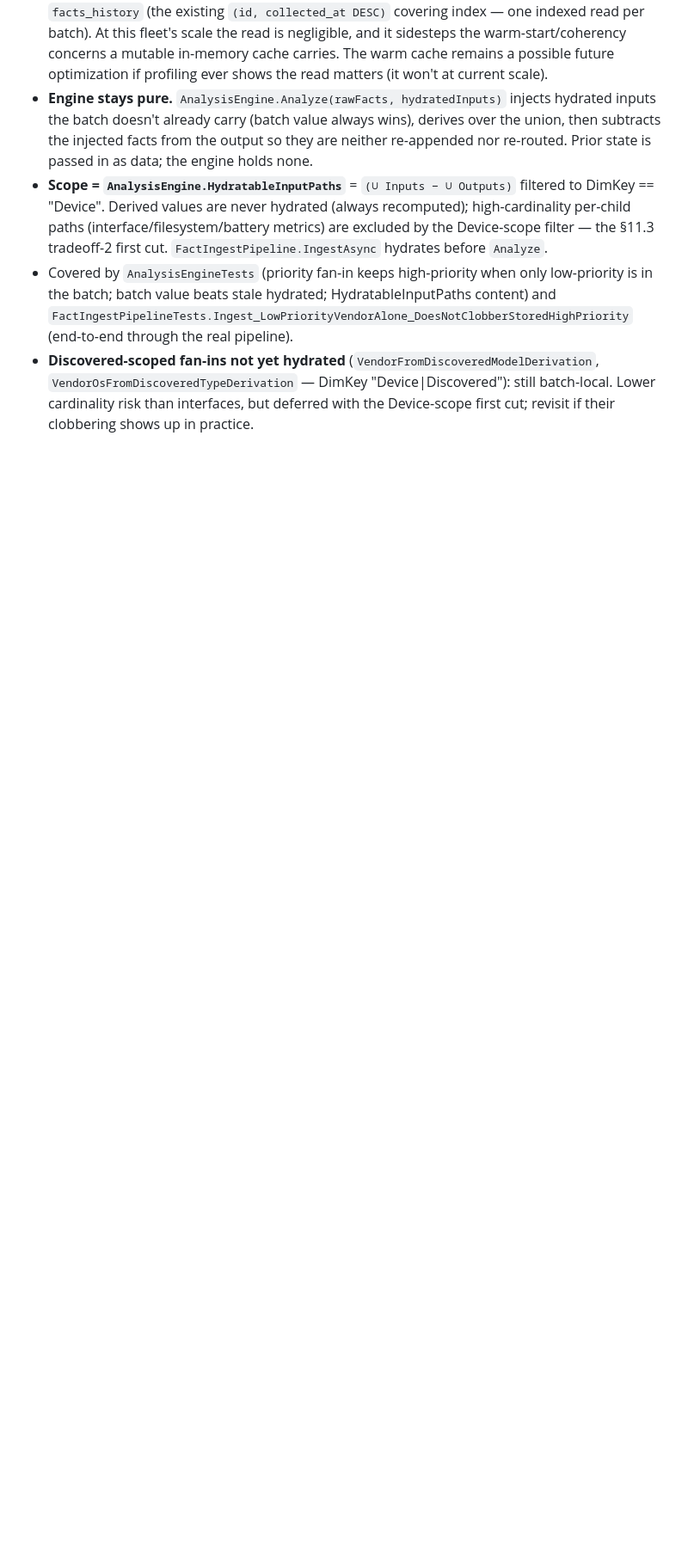
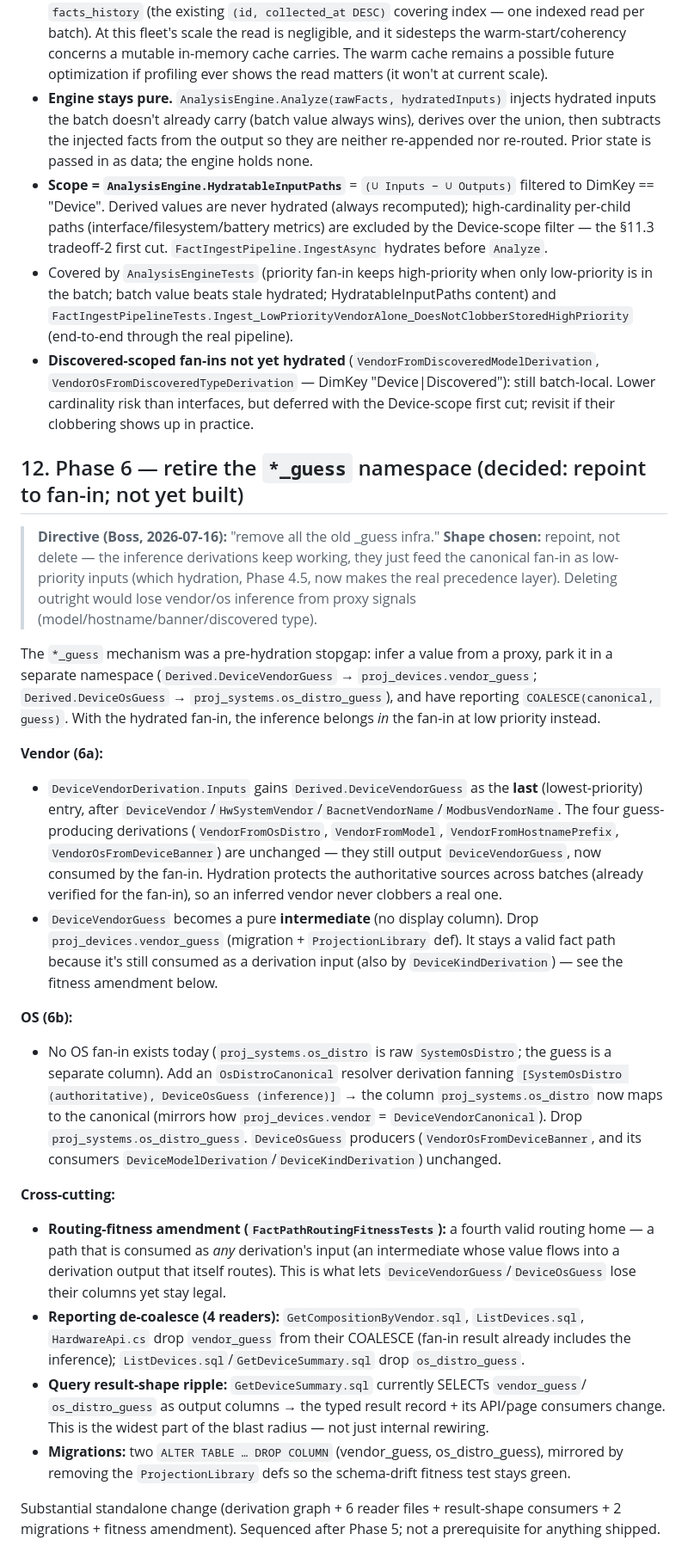
Before and after one commit to walljm/JMW.Agent, a Markdown page: docs/plans/architecture-identity-facts.md, the part around the change. Shown at 86% size. GitHub-like rendering; blank space fills up the shorter version.

Commit message:
docs(identity-facts): record Phase 6 design (repoint *_guess to fan-in)
Boss chose repoint-not-delete: inference derivations keep working but feed
the canonical fan-in as low-priority inputs (hydration is now the precedence
layer), rather than a separate *_guess namespace + reporting coalesce.
Records the vendor (6a) and os (6b) chains, the routing-fitness amendment
for intermediate derivation-input paths, the reporting de-coalesce, and the
GetDeviceSummary result-shape ripple. Not yet built.

Co-Authored-By: Claude Opus 4.8 (1M context) <noreply@anthropic.com>

```diff
--- a/docs/plans/architecture-identity-facts.md
+++ b/docs/plans/architecture-identity-facts.md
@@ -608,3 +608,52 @@ Phase 5 needs. Implementation notes vs the sketch above:
   `VendorOsFromDiscoveredTypeDerivation` — DimKey "Device|Discovered"): still batch-local. Lower
   cardinality risk than interfaces, but deferred with the Device-scope first cut; revisit if their
   clobbering shows up in practice.
+
+## 12. Phase 6 — retire the `*_guess` namespace (decided: repoint to fan-in; not yet built)
+
+> **Directive (Boss, 2026-07-16):** "remove all the old _guess infra." **Shape chosen:** repoint,
+> not delete — the inference derivations keep working, they just feed the canonical fan-in as
+> low-priority inputs (which hydration, Phase 4.5, now makes the real precedence layer). Deleting
+> outright would lose vendor/os inference from proxy signals (model/hostname/banner/discovered type).
+
+The `*_guess` mechanism was a pre-hydration stopgap: infer a value from a proxy, park it in a
+separate namespace (`Derived.DeviceVendorGuess` → `proj_devices.vendor_guess`; `Derived.DeviceOsGuess`
+→ `proj_systems.os_distro_guess`), and have reporting `COALESCE(canonical, guess)`. With the hydrated
+fan-in, the inference belongs *in* the fan-in at low priority instead.
+
+**Vendor (6a):**
+- `DeviceVendorDerivation.Inputs` gains `Derived.DeviceVendorGuess` as the **last** (lowest-priority)
+  entry, after `DeviceVendor`/`HwSystemVendor`/`BacnetVendorName`/`ModbusVendorName`. The four
+  guess-producing derivations (`VendorFromOsDistro`, `VendorFromModel`, `VendorFromHostnamePrefix`,
+  `VendorOsFromDeviceBanner`) are unchanged — they still output `DeviceVendorGuess`, now consumed by
+  the fan-in. Hydration protects the authoritative sources across batches (already verified for the
+  fan-in), so an inferred vendor never clobbers a real one.
+- `DeviceVendorGuess` becomes a pure **intermediate** (no display column). Drop
+  `proj_devices.vendor_guess` (migration + `ProjectionLibrary` def). It stays a valid fact path
+  because it's still consumed as a derivation input (also by `DeviceKindDerivation`) — see the
+  fitness amendment below.
+
+**OS (6b):**
+- No OS fan-in exists today (`proj_systems.os_distro` is raw `SystemOsDistro`; the guess is a
+  separate column). Add an `OsDistroCanonical` resolver derivation fanning
+  `[SystemOsDistro (authoritative), DeviceOsGuess (inference)]` → the column `proj_systems.os_distro`
+  now maps to the canonical (mirrors how `proj_devices.vendor` = `DeviceVendorCanonical`). Drop
+  `proj_systems.os_distro_guess`. `DeviceOsGuess` producers (`VendorOsFromDeviceBanner`, and its
+  consumers `DeviceModelDerivation`/`DeviceKindDerivation`) unchanged.
+
+**Cross-cutting:**
+- **Routing-fitness amendment (`FactPathRoutingFitnessTests`):** a fourth valid routing home — a
+  path that is consumed as *any* derivation's input (an intermediate whose value flows into a
+  derivation output that itself routes). This is what lets `DeviceVendorGuess`/`DeviceOsGuess` lose
+  their columns yet stay legal.
+- **Reporting de-coalesce (4 readers):** `GetCompositionByVendor.sql`, `ListDevices.sql`,
+  `HardwareApi.cs` drop `vendor_guess` from their COALESCE (fan-in result already includes the
+  inference); `ListDevices.sql`/`GetDeviceSummary.sql` drop `os_distro_guess`.
+- **Query result-shape ripple:** `GetDeviceSummary.sql` currently SELECTs `vendor_guess`/
+  `os_distro_guess` as output columns → the typed result record + its API/page consumers change.
+  This is the widest part of the blast radius — not just internal rewiring.
+- **Migrations:** two `ALTER TABLE … DROP COLUMN` (vendor_guess, os_distro_guess), mirrored by
+  removing the `ProjectionLibrary` defs so the schema-drift fitness test stays green.
+
+Substantial standalone change (derivation graph + 6 reader files + result-shape consumers + 2
+migrations + fitness amendment). Sequenced after Phase 5; not a prerequisite for anything shipped.
```
